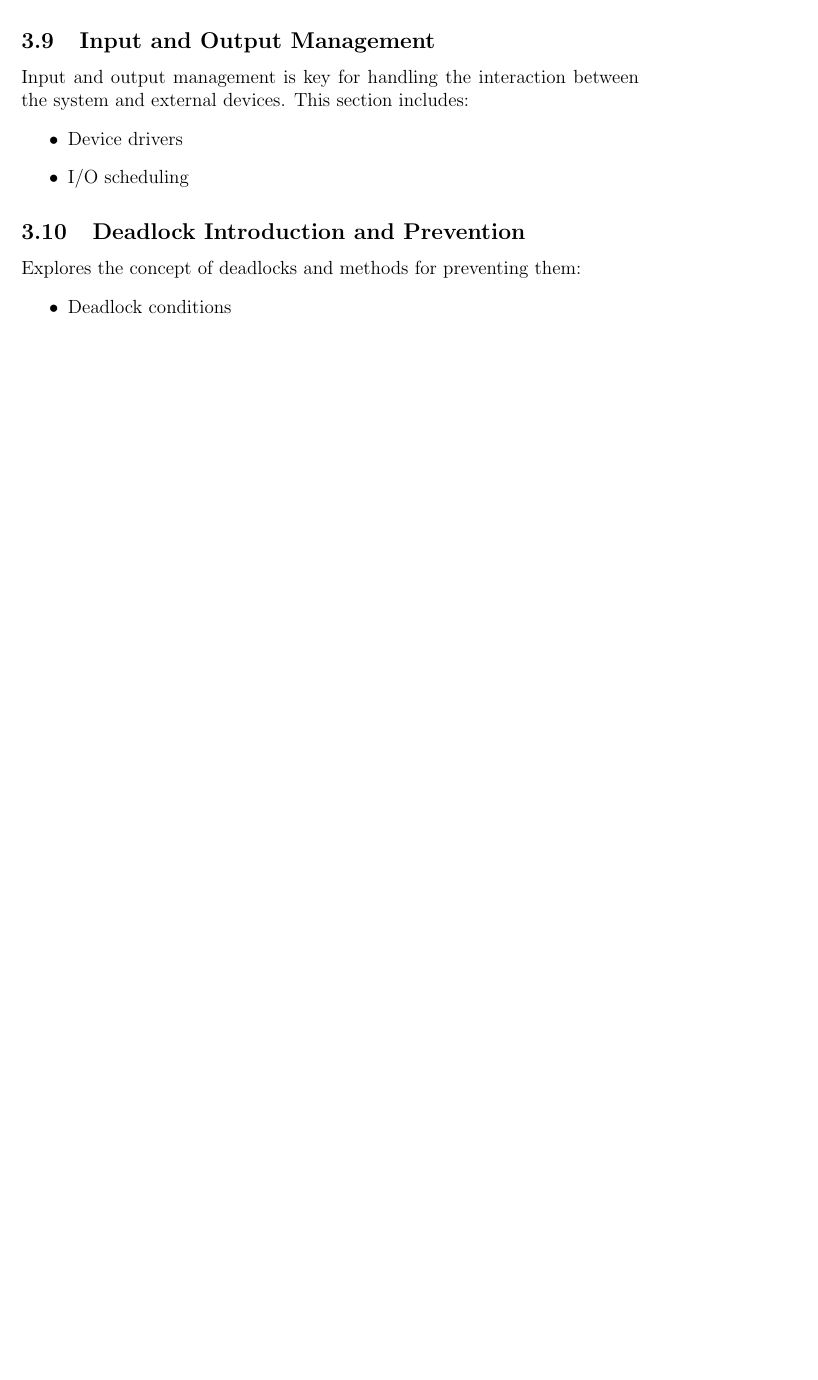
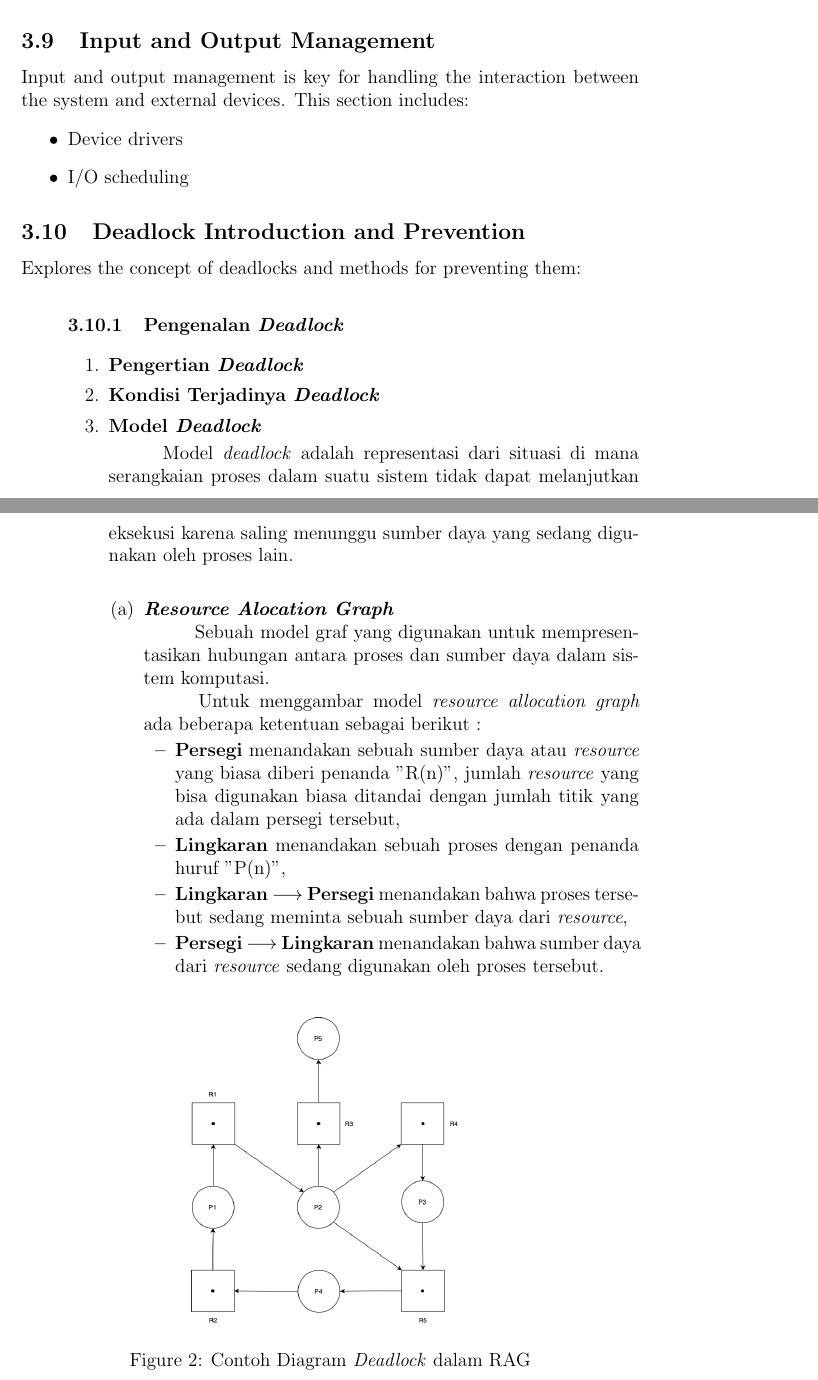
Before and after one commit to Khawaritzmi/os_report_mid2024, a LaTeX document (a_class/main.tex): part of page 6 of 8 before the commit and two parts of pages 6 and 7 of 11 after it, the two joined at a grey line, cut so that both start at the same text, the shorter picture padded with empty space. Compiled offline with pdfLaTeX.

Commit message:
3.10.1  3. Model Deadlock

```diff
--- a/a_class/main.tex
+++ b/a_class/main.tex
@@ -117,5 +117,31 @@ Input and output management is key for handling the interaction between the syst
 \subsection{Deadlock Introduction and Prevention}
 Explores the concept of deadlocks and methods for preventing them:
 \begin{itemize}
-    \item Deadlock conditions
-    \item Deadlock prevention techniques
+    \subsubsection{Pengenalan \textit{Deadlock}}
+        \begin{enumerate}
+            \item \textbf{Pengertian \textit{Deadlock}}
+            \item \textbf{Kondisi Terjadinya \textit{Deadlock}}
+            \item \textbf{Model \textit{Deadlock}}
+
+                \hspace{1cm}
+                Model \textit{deadlock} adalah representasi dari situasi di mana serangkaian proses dalam suatu sistem tidak dapat melanjutkan eksekusi karena saling menunggu sumber daya yang sedang digunakan oleh proses lain.\newline
+
+                \begin{enumerate}
+                    \item \textit{\textbf{Resource Alocation Graph}}
+
+                        \hspace{1cm}
+                        Sebuah model graf yang digunakan untuk mempresentasikan hubungan antara proses dan sumber daya dalam sistem komputasi.
+
+                        \hspace{1cm}
+                        Untuk menggambar model \textit{resource allocation graph} ada beberapa ketentuan sebagai berikut :
+                        \begin{itemize}
+                            \item \textbf{Persegi} menandakan sebuah sumber daya atau \textit{resource} yang biasa diberi penanda "R(n)", jumlah \textit{resource} yang bisa digunakan biasa ditandai dengan jumlah titik yang ada dalam persegi tersebut,
+                            \item \textbf{Lingkaran} menandakan sebuah proses dengan penanda huruf "P(n)",
+                            \item \textbf{Lingkaran} $\longrightarrow$ \textbf{Persegi} menandakan bahwa proses tersebut sedang meminta sebuah sumber daya dari \textit{resource},
+                            \item \textbf{Persegi} $\longrightarrow$ \textbf{Lingkaran} menandakan bahwa sumber daya dari \textit{resource} sedang digunakan oleh proses tersebut.\newline
+                        \end{itemize}
+                        \begin{figure}[h]
+                            \centering
+                            \includegraphics[width=0.45\linewidth]
+                            {asset/RAG.drawio.png}
+                            \caption{Contoh Diagram \textit{Deadlock} dalam RAG}
```
Also changed, not shown: a_class/asset/RAG.drawio.png (added), a_class/asset/WFG.drawio.png (added), a_class/asset/WFG1.drawio.png (added), a_class/main.tex (47 more changed lines), 2 other files.
